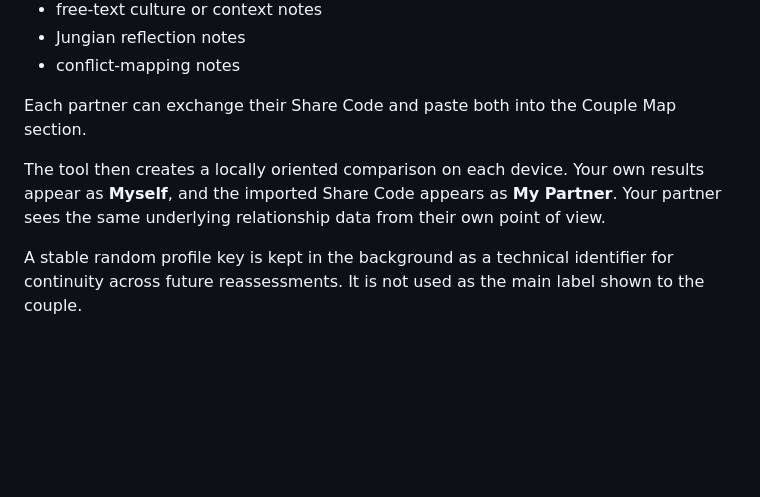
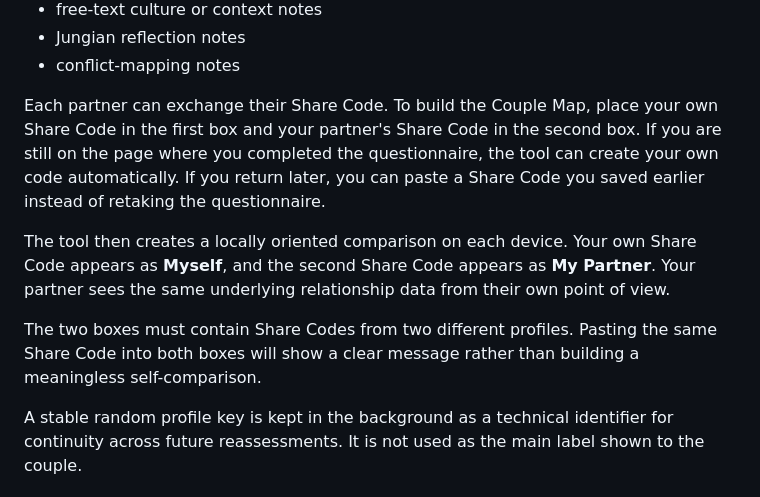
Before and after one commit to gnlaera/CDM, a Markdown page: README.md, the part around the change. GitHub-like rendering; blank space fills up the shorter version.

```diff
--- a/README.md
+++ b/README.md
@@ -109,9 +109,11 @@ It does **not** contain:
 - Jungian reflection notes
 - conflict-mapping notes
 
-Each partner can exchange their Share Code and paste both into the Couple Map section.
+Each partner can exchange their Share Code. To build the Couple Map, place your own Share Code in the first box and your partner's Share Code in the second box. If you are still on the page where you completed the questionnaire, the tool can create your own code automatically. If you return later, you can paste a Share Code you saved earlier instead of retaking the questionnaire.
 
-The tool then creates a locally oriented comparison on each device. Your own results appear as **Myself**, and the imported Share Code appears as **My Partner**. Your partner sees the same underlying relationship data from their own point of view.
+The tool then creates a locally oriented comparison on each device. Your own Share Code appears as **Myself**, and the second Share Code appears as **My Partner**. Your partner sees the same underlying relationship data from their own point of view.
+
+The two boxes must contain Share Codes from two different profiles. Pasting the same Share Code into both boxes will show a clear message rather than building a meaningless self-comparison.
 
 A stable random profile key is kept in the background as a technical identifier for continuity across future reassessments. It is not used as the main label shown to the couple.
 
```
